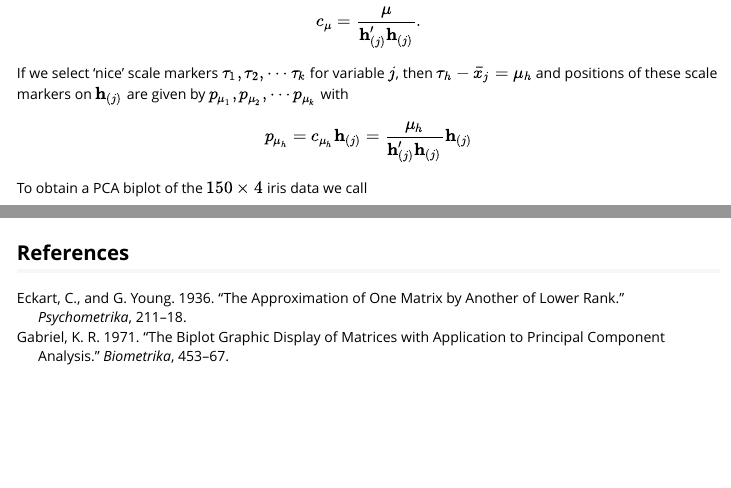
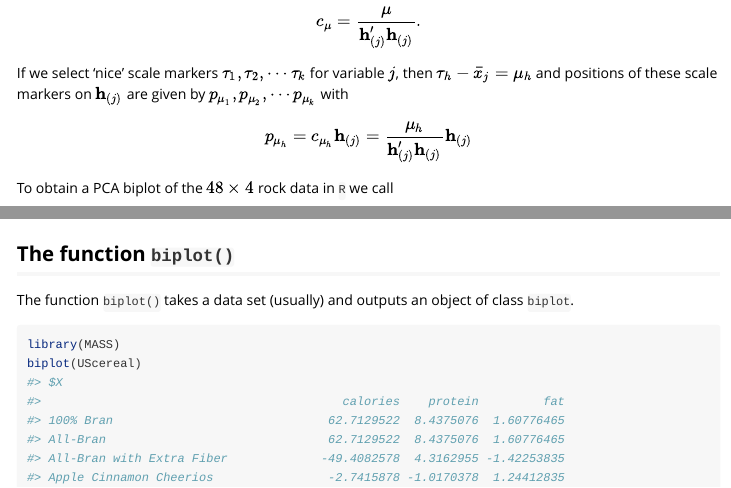
Before and after one commit to MuViSU/biplotEZ, an R Markdown document (vignettes/biplotEZ.Rmd): the page in a window 1100 px wide, from 1210 px down, and a second part further down, joined at a grey line. Rendered offline with R 4.5, knitr and Pandoc, with nearby package versions; some code elsewhere in the file could not run offline.

Commit message:
vignette biplot() start

````diff
--- a/vignettes/biplotEZ.Rmd
+++ b/vignettes/biplotEZ.Rmd
@@ -77,6 +77,16 @@ If we select 'nice' scale markers $\tau_{1}, \tau_{2}, \cdots \tau_{k}$ for vari
 $$
 p_{\mu_h} = c_{\mu_h}\mathbf{h}_{(j)} =  \frac{\mu_h}{\mathbf{h}_{(j)}'\mathbf{h}_{(j)}}\mathbf{h}_{(j)}
 $$
-To obtain a PCA biplot of the $150\times 4$ iris data we call
+To obtain a PCA biplot of the $48\times 4$ rock data in `R` we call
 
-```{r}
+```{r, fig.height = 6, fig.width = 7}
+biplot(rock) |> PCA() |> plot()
+```
+
+## The function `biplot()`
+
+The function `biplot()` takes a data set (usually) and outputs an object of class `biplot`.
+
+```{r, }
+library(MASS)
+biplot(UScereal)
@@ -84,5 +93,4 @@ biplot(iris) |> PCA() |> plot()
 ```
 
 
-
 ## References
````
Also changed, not shown: vignettes/biplotEZ.Rmd (3 more changed lines).
